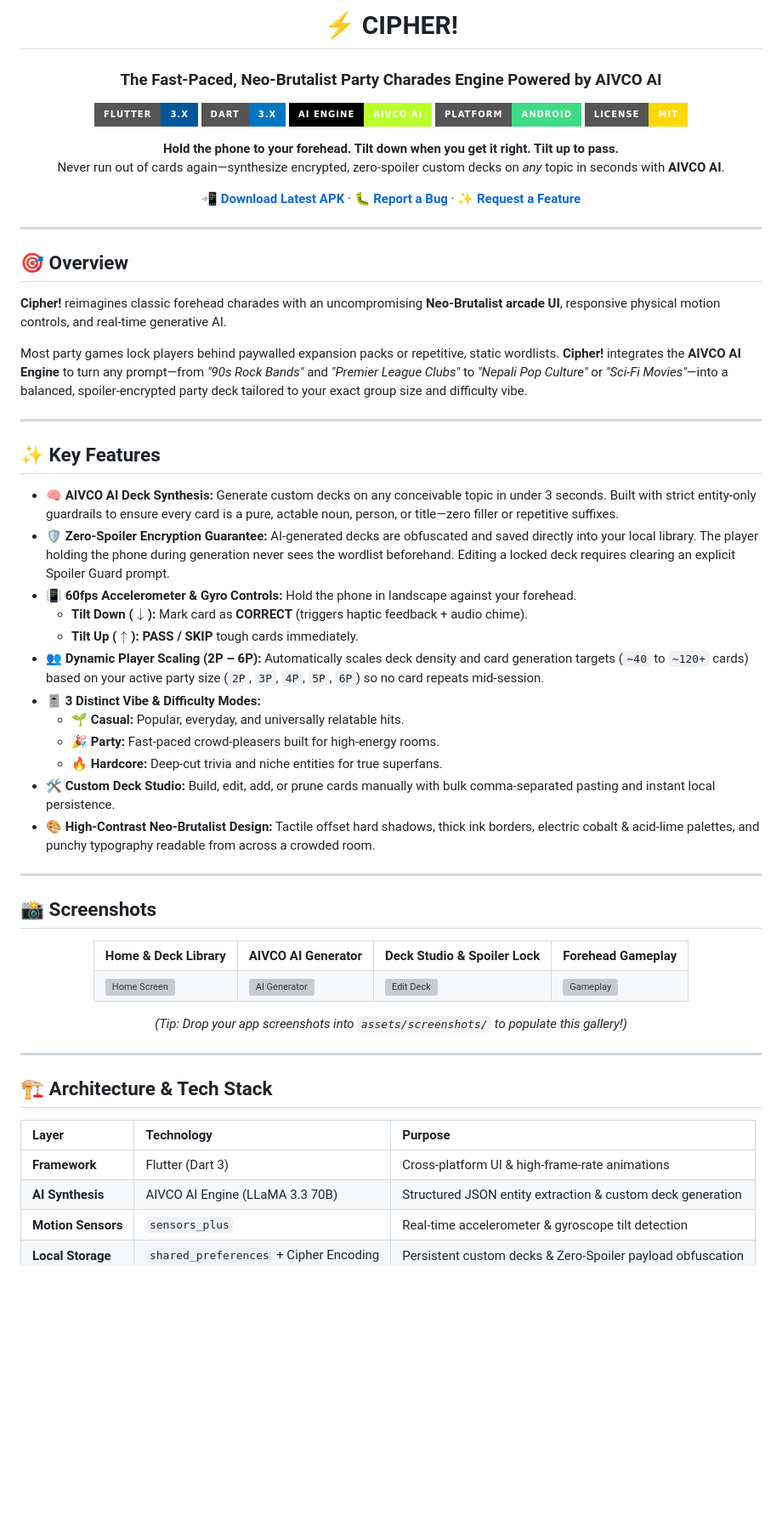
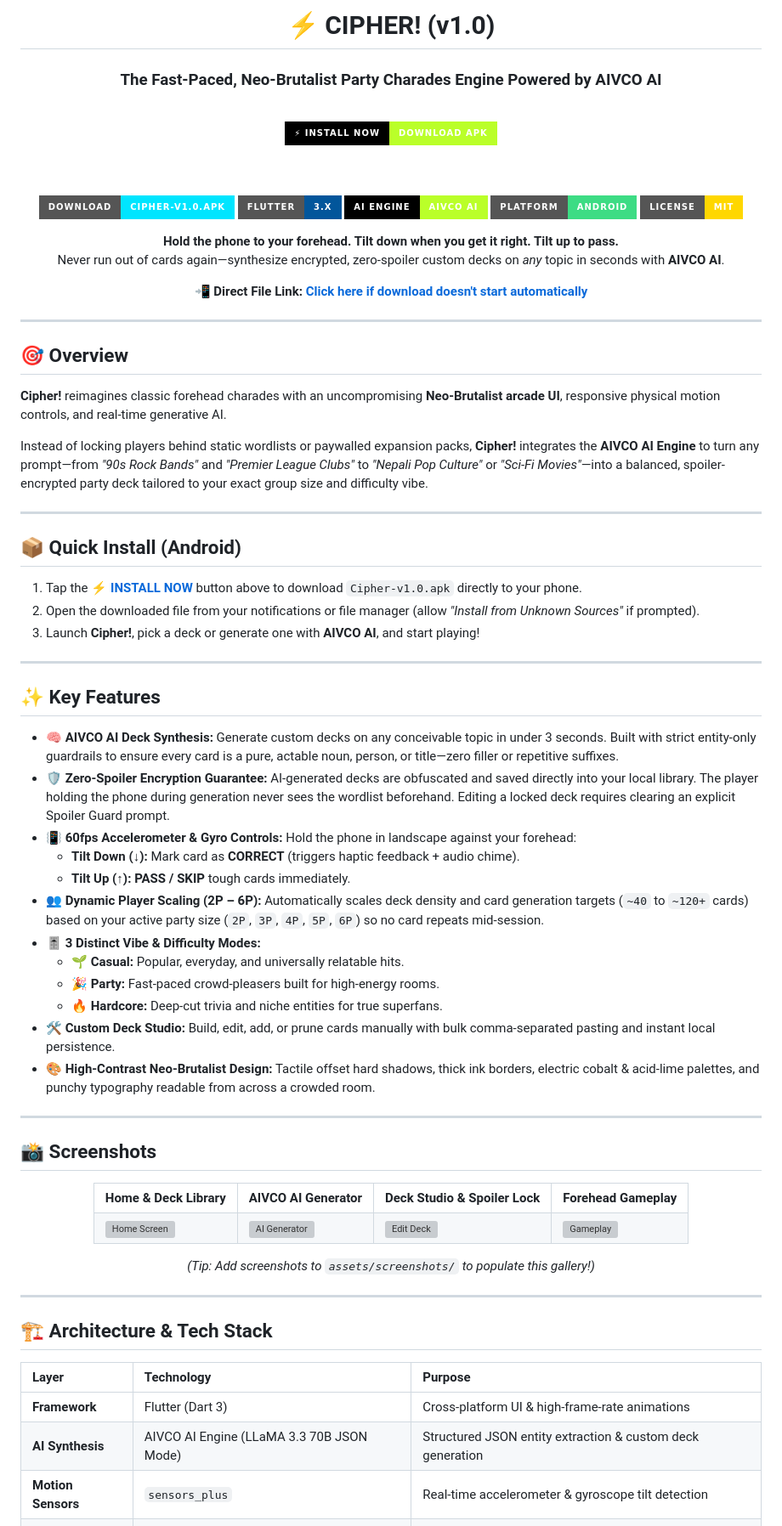
Before and after one commit to koiralapariksit/Cipher, a Markdown page: README.md, the part around one of its changes. Shown at 85% size. Drawn GitHub-style; badges without logos; blank space fills up the shorter version; grey boxes are pictures that could not be loaded.

Commit message:
Revise README for version 1.0 and installation guide
Updated README to reflect version 1.0 and added installation instructions.

```diff
--- a/README.md
+++ b/README.md
@@ -1,10 +1,19 @@
 <div align="center">
 
-# ⚡ CIPHER!
+# ⚡ CIPHER! (v1.0)
 ### The Fast-Paced, Neo-Brutalist Party Charades Engine Powered by AIVCO AI
 
+<br/>
+
+<!-- BIG DIRECT ONE-CLICK INSTALL BUTTON -->
+<a href="releases/Cipher-v1.0.apk?raw=true">
+  <img src="https://img.shields.io/badge/⚡_INSTALL_NOW-DOWNLOAD_APK-BAFF29?style=for-the-badge&labelColor=000000&logo=android&logoColor=white" height="52" alt="Install Now"/>
+</a>
+
+<br/><br/>
+
+[![APK File](https://img.shields.io/badge/Download-Cipher--v1.0.apk-00E5FF?style=for-the-badge&logo=android&logoColor=black)](releases/Cipher-v1.0.apk?raw=true)
 [![Flutter](https://img.shields.io/badge/Flutter-3.x-02569B?style=for-the-badge&logo=flutter&logoColor=white)](https://flutter.dev)
-[![Dart](https://img.shields.io/badge/Dart-3.x-0175C2?style=for-the-badge&logo=dart&logoColor=white)](https://dart.dev)
 [![AIVCO AI](https://img.shields.io/badge/AI_Engine-AIVCO_AI-BAFF29?style=for-the-badge&labelColor=000000)](https://github.com/parikshit-koirala)
 [![Platform](https://img.shields.io/badge/Platform-Android-3DDC84?style=for-the-badge&logo=android&logoColor=white)](https://android.com)
 [![License: MIT](https://img.shields.io/badge/License-MIT-FFD700?style=for-the-badge)](LICENSE)
@@ -14,7 +23,9 @@
   Never run out of cards again—synthesize encrypted, zero-spoiler custom decks on <i>any</i> topic in seconds with <b>AIVCO AI</b>.
 </p>
 
-[📲 **Download Latest APK**](../../releases) · [🐛 **Report a Bug**](../../issues) · [✨ **Request a Feature**](../../issues)
+<p align="center">
+  📲 <b>Direct File Link:</b> <a href="releases/Cipher-v1.0.apk?raw=true"><b>Click here if download doesn't start automatically</b></a>
+</p>
 
 </div>
 
@@ -24,24 +35,32 @@
 
 **Cipher!** reimagines classic forehead charades with an uncompromising **Neo-Brutalist arcade UI**, responsive physical motion controls, and real-time generative AI.
 
-Most party games lock players behind paywalled expansion packs or repetitive, static wordlists. **Cipher!** integrates the **AIVCO AI Engine** to turn any prompt—from *"90s Rock Bands"* and *"Premier League Clubs"* to *"Nepali Pop Culture"* or *"Sci-Fi Movies"*—into a balanced, spoiler-encrypted party deck tailored to your exact group size and difficulty vibe.
+Instead of locking players behind static wordlists or paywalled expansion packs, **Cipher!** integrates the **AIVCO AI Engine** to turn any prompt—from *"90s Rock Bands"* and *"Premier League Clubs"* to *"Nepali Pop Culture"* or *"Sci-Fi Movies"*—into a balanced, spoiler-encrypted party deck tailored to your exact group size and difficulty vibe.
+
+---
+
+## 📦 Quick Install (Android)
+
+1. Tap the **[⚡ INSTALL NOW](releases/Cipher-v1.0.apk?raw=true)** button above to download `Cipher-v1.0.apk` directly to your phone.
+2. Open the downloaded file from your notifications or file manager (allow *"Install from Unknown Sources"* if prompted).
+3. Launch **Cipher!**, pick a deck or generate one with **AIVCO AI**, and start playing!
 
 ---
 
 ## ✨ Key Features
 
-* 🧠 **AIVCO AI Deck Synthesis:** Generate custom decks on any conceivable topic in under 3 seconds. Built with strict entity-only guardrails to ensure every card is a pure, actable noun, person, or title—zero filler or repetitive suffixes.
-* 🛡️ **Zero-Spoiler Encryption Guarantee:** AI-generated decks are obfuscated and saved directly into your local library. The player holding the phone during generation never sees the wordlist beforehand. Editing a locked deck requires clearing an explicit Spoiler Guard prompt.
-* 📳 **60fps Accelerometer & Gyro Controls:** Hold the phone in landscape against your forehead.
-  * **Tilt Down ($\downarrow$):** Mark card as **CORRECT** (triggers haptic feedback + audio chime).
-  * **Tilt Up ($\uparrow$):** **PASS / SKIP** tough cards immediately.
-* 👥 **Dynamic Player Scaling (2P – 6P):** Automatically scales deck density and card generation targets (`~40` to `~120+` cards) based on your active party size (`2P`, `3P`, `4P`, `5P`, `6P`) so no card repeats mid-session.
-* 🎚️ **3 Distinct Vibe & Difficulty Modes:**
+- 🧠 **AIVCO AI Deck Synthesis:** Generate custom decks on any conceivable topic in under 3 seconds. Built with strict entity-only guardrails to ensure every card is a pure, actable noun, person, or title—zero filler or repetitive suffixes.
+- 🛡️ **Zero-Spoiler Encryption Guarantee:** AI-generated decks are obfuscated and saved directly into your local library. The player holding the phone during generation never sees the wordlist beforehand. Editing a locked deck requires clearing an explicit Spoiler Guard prompt.
+- 📳 **60fps Accelerometer & Gyro Controls:** Hold the phone in landscape against your forehead:
+  * **Tilt Down (↓):** Mark card as **CORRECT** (triggers haptic feedback + audio chime).
+  * **Tilt Up (↑):** **PASS / SKIP** tough cards immediately.
+- 👥 **Dynamic Player Scaling (2P – 6P):** Automatically scales deck density and card generation targets (`~40` to `~120+` cards) based on your active party size (`2P`, `3P`, `4P`, `5P`, `6P`) so no card repeats mid-session.
+- 🎚️ **3 Distinct Vibe & Difficulty Modes:**
   * 🌱 **Casual:** Popular, everyday, and universally relatable hits.
   * 🎉 **Party:** Fast-paced crowd-pleasers built for high-energy rooms.
   * 🔥 **Hardcore:** Deep-cut trivia and niche entities for true superfans.
-* 🛠️ **Custom Deck Studio:** Build, edit, add, or prune cards manually with bulk comma-separated pasting and instant local persistence.
-* 🎨 **High-Contrast Neo-Brutalist Design:** Tactile offset hard shadows, thick ink borders, electric cobalt & acid-lime palettes, and punchy typography readable from across a crowded room.
+- 🛠️ **Custom Deck Studio:** Build, edit, add, or prune cards manually with bulk comma-separated pasting and instant local persistence.
+- 🎨 **High-Contrast Neo-Brutalist Design:** Tactile offset hard shadows, thick ink borders, electric cobalt & acid-lime palettes, and punchy typography readable from across a crowded room.
 
 ---
 
@@ -62,7 +81,7 @@ Most party games lock players behind paywalled expansion packs or repetitive, st
       <td><img src="assets/screenshots/gameplay.jpg" width="200" alt="Gameplay"/></td>
     </tr>
   </table>
-  <p><i>(Tip: Drop your app screenshots into <code>assets/screenshots/</code> to populate this gallery!)</i></p>
+  <p><i>(Tip: Add screenshots to <code>assets/screenshots/</code> to populate this gallery!)</i></p>
 </div>
 
 ---
@@ -72,7 +91,7 @@ Most party games lock players behind paywalled expansion packs or repetitive, st
 | Layer | Technology | Purpose |
 | :--- | :--- | :--- |
 | **Framework** | Flutter (Dart 3) | Cross-platform UI & high-frame-rate animations |
-| **AI Synthesis** | AIVCO AI Engine (LLaMA 3.3 70B) | Structured JSON entity extraction & custom deck generation |
+| **AI Synthesis** | AIVCO AI Engine (LLaMA 3.3 70B JSON Mode) | Structured JSON entity extraction & custom deck generation |
 | **Motion Sensors** | `sensors_plus` | Real-time accelerometer & gyroscope tilt detection |
 | **Local Storage** | `shared_preferences` + Cipher Encoding | Persistent custom decks & Zero-Spoiler payload obfuscation |
 | **Networking** | `http` | Low-latency REST calls with strict JSON schema validation |
```
Also changed, not shown: other parts of README.md (+0 -89 lines).
